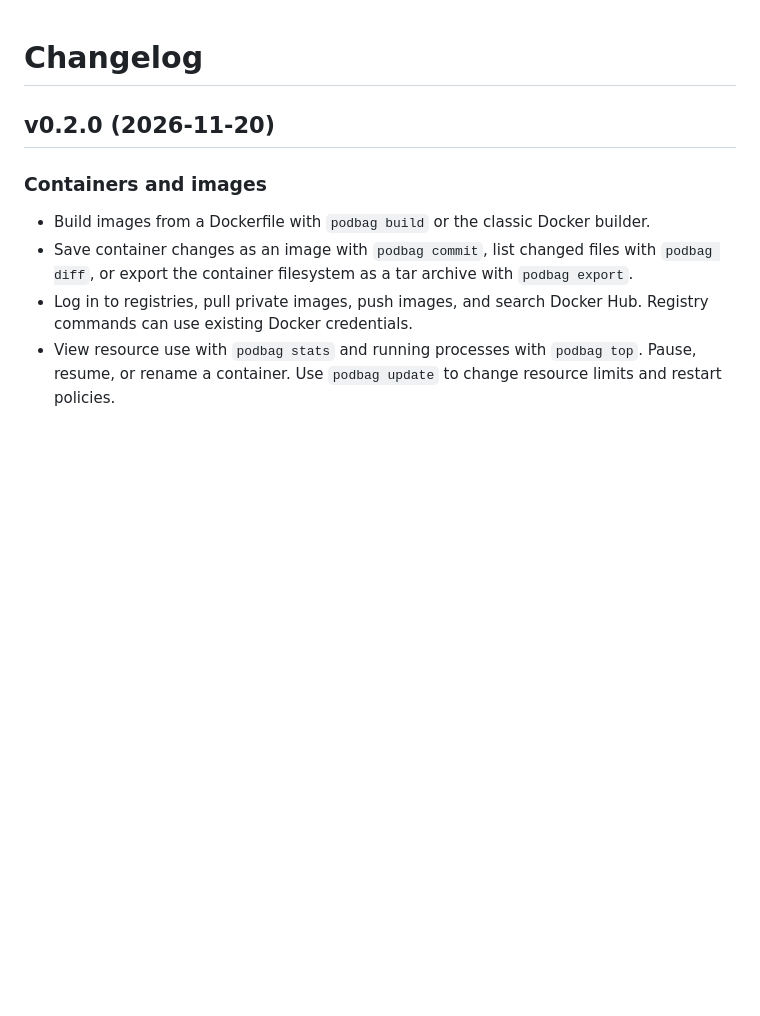
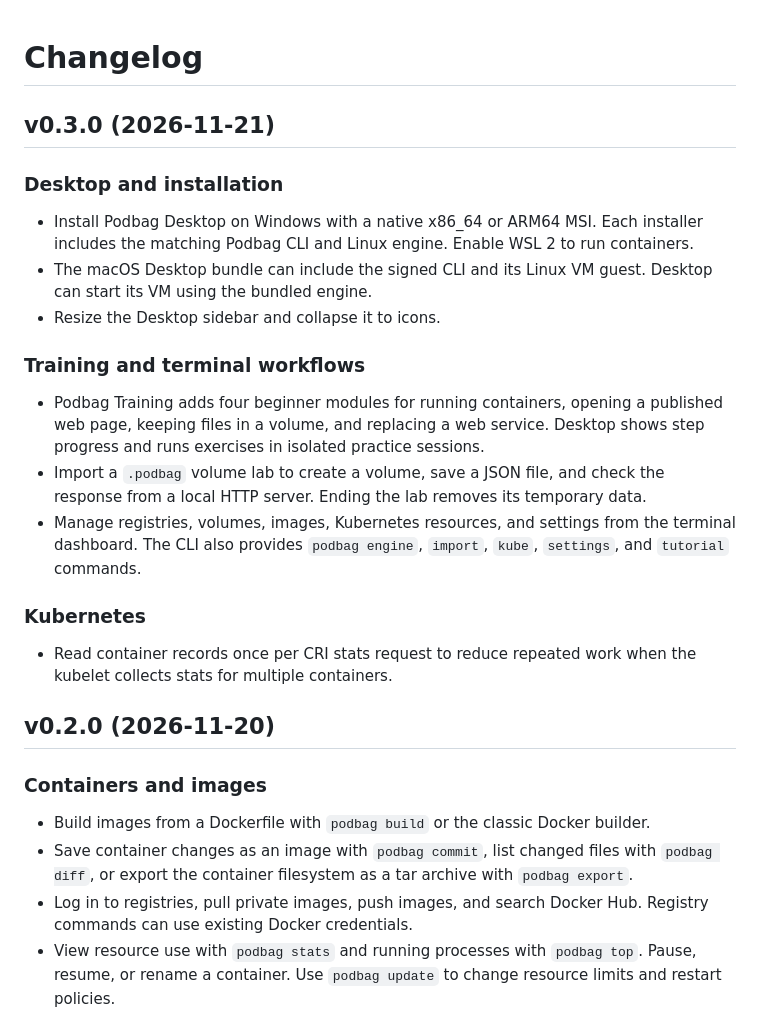
Before and after one commit to SteelCrab/podbag, a Markdown page: CHANGELOG.md, the part around the change. GitHub-like rendering; blank space fills up the shorter version.

Commit message:
chore: prepare podbag 0.3.0 (#67)
Set the CLI and Desktop version to 0.3.0 and document the release.

```diff
--- a/CHANGELOG.md
+++ b/CHANGELOG.md
@@ -1,4 +1,31 @@
 # Changelog
+
+## v0.3.0 (2026-11-21)
+
+### Desktop and installation
+
+- Install Podbag Desktop on Windows with a native x86_64 or ARM64 MSI. Each
+  installer includes the matching Podbag CLI and Linux engine. Enable WSL 2
+  to run containers.
+- The macOS Desktop bundle can include the signed CLI and its Linux VM guest.
+  Desktop can start its VM using the bundled engine.
+- Resize the Desktop sidebar and collapse it to icons.
+
+### Training and terminal workflows
+
+- Podbag Training adds four beginner modules for running containers, opening a
+  published web page, keeping files in a volume, and replacing a web service.
+  Desktop shows step progress and runs exercises in isolated practice sessions.
+- Import a `.podbag` volume lab to create a volume, save a JSON file, and check
+  the response from a local HTTP server. Ending the lab removes its temporary data.
+- Manage registries, volumes, images, Kubernetes resources, and settings from
+  the terminal dashboard. The CLI also provides `podbag engine`, `import`, `kube`,
+  `settings`, and `tutorial` commands.
+
+### Kubernetes
+
+- Read container records once per CRI stats request to reduce repeated work
+  when the kubelet collects stats for multiple containers.
 
 ## v0.2.0 (2026-11-20)
 
```
Also changed, not shown: docs/build.md (+6 -0 lines), .github/pr-screenshots/release-0.3.0-en.png (added), 5 other files.
